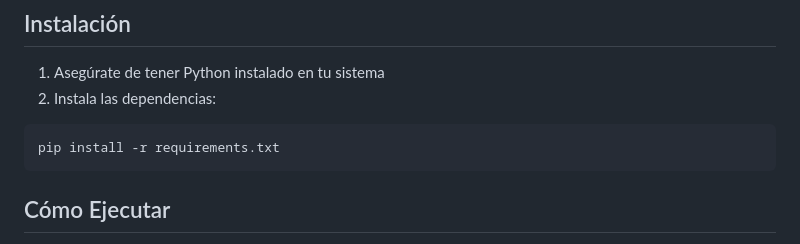
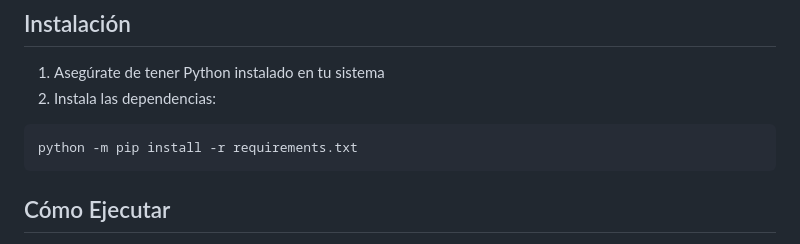
Before and after one commit to zaito-k22/AeropuertoOchoa, a Markdown page: README.md, the part around the change. Rendered like a GitHub page.

Commit message:
Update pip installation command in README

````diff
--- a/README.md
+++ b/README.md
@@ -27,7 +27,7 @@ Prototipo funcional para exposición de 10 minutos del sistema de gestión de ae
 1. Asegúrate de tener Python instalado en tu sistema
 2. Instala las dependencias:
 ```bash
-pip install -r requirements.txt
+python -m pip install -r requirements.txt
 ```
 
 ## Cómo Ejecutar
````
